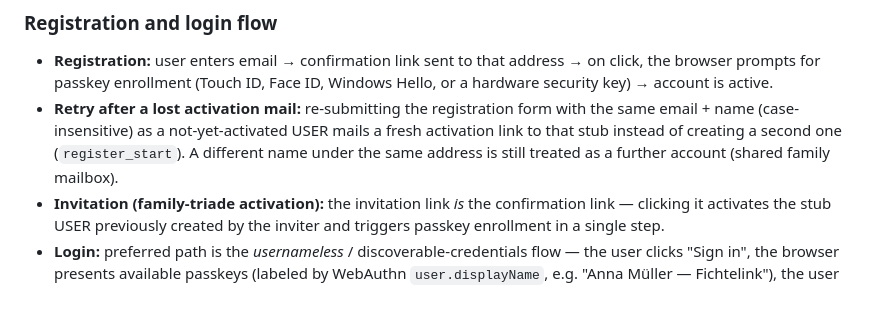
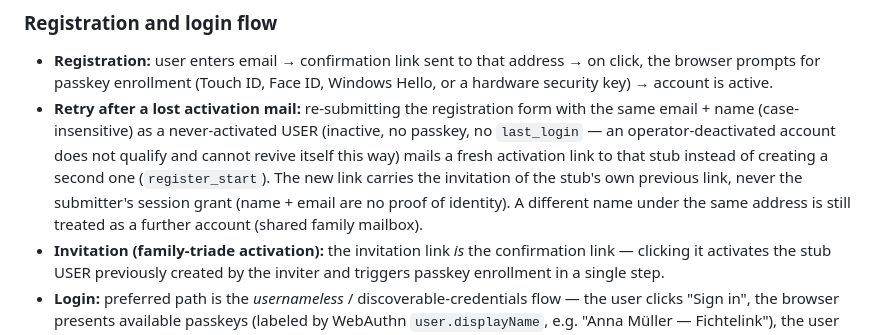
Before and after one commit to nzcaos/fi-link, a Markdown page: CLAUDE.md, the part around the change. Rendered like a GitHub page; blank space fills up the shorter version.

Commit message:
docs: CLAUDE.md beschreibt den eingeschraenkten Aktivierungs-Resend
Co-Authored-By: Claude Opus 5.5 (1M context) <noreply@anthropic.com>

```diff
--- a/CLAUDE.md
+++ b/CLAUDE.md
@@ -397,7 +397,7 @@ Not gated, for good reason: `/auth/activate/<token>/` (the link itself is the pr
 ### Registration and login flow
 
 - **Registration:** user enters email → confirmation link sent to that address → on click, the browser prompts for passkey enrollment (Touch ID, Face ID, Windows Hello, or a hardware security key) → account is active.
-- **Retry after a lost activation mail:** re-submitting the registration form with the same email + name (case-insensitive) as a not-yet-activated USER mails a fresh activation link to that stub instead of creating a second one (`register_start`). A different name under the same address is still treated as a further account (shared family mailbox).
+- **Retry after a lost activation mail:** re-submitting the registration form with the same email + name (case-insensitive) as a never-activated USER (inactive, no passkey, no `last_login` — an operator-deactivated account does not qualify and cannot revive itself this way) mails a fresh activation link to that stub instead of creating a second one (`register_start`). The new link carries the invitation of the stub's own previous link, never the submitter's session grant (name + email are no proof of identity). A different name under the same address is still treated as a further account (shared family mailbox).
 - **Invitation (family-triade activation):** the invitation link *is* the confirmation link — clicking it activates the stub USER previously created by the inviter and triggers passkey enrollment in a single step.
 - **Login:** preferred path is the *usernameless* / discoverable-credentials flow — the user clicks "Sign in", the browser presents available passkeys (labeled by WebAuthn `user.displayName`, e.g. "Anna Müller — Fichtelink"), the user picks one, the corresponding USER is signed in. No email entry needed. The login email-input field carries `autocomplete="email webauthn"` for the platform's conditional-UI / autofill path.
 - **Multiple passkeys per account** are encouraged: the UI lets users enroll passkeys on additional devices (e.g. "iPhone", "Arbeit-Laptop") and delete individual ones. Multi-device enrollment is the primary defense against device loss and reduces the recovery burden.
```
